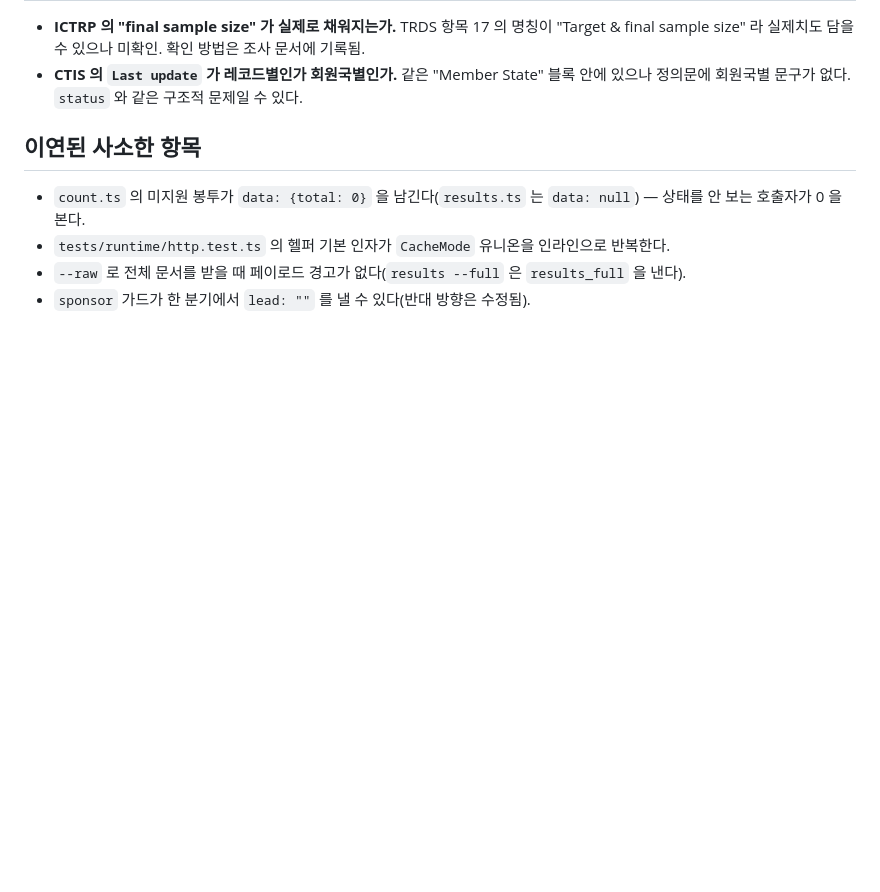
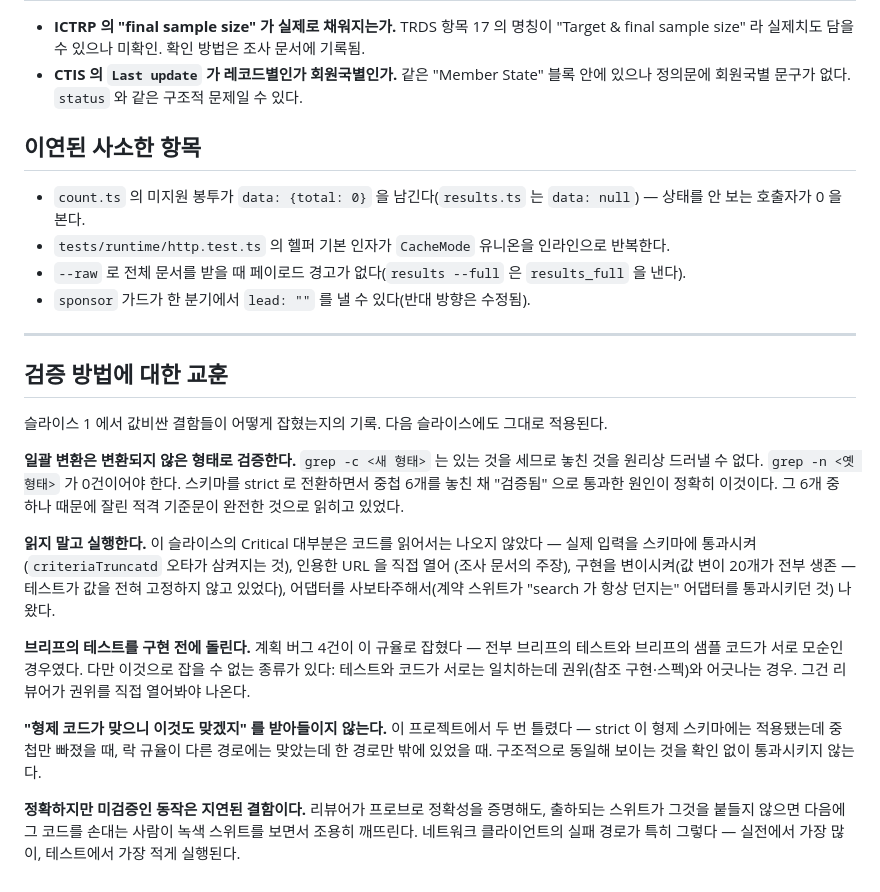
Before and after one commit to kimmingul/ctreg, a Markdown page: docs/slice-2-prerequisites.md, the part around the change. Rendered like a GitHub page; blank space fills up the shorter version.

Commit message:
docs: record how slice 1's expensive defects were actually found
The verification methods mattered more than the findings. Counting the
converted form cannot reveal what was missed; reading cannot reveal what
executing does; and a sibling being correct is not evidence.

Co-Authored-By: Claude Opus 5 (1M context) <noreply@anthropic.com>

```diff
--- a/docs/slice-2-prerequisites.md
+++ b/docs/slice-2-prerequisites.md
@@ -80,3 +80,33 @@ EU CTIS 와 jRCT 는 공개 API 를 찾지 못했다(화면만).
 - `tests/runtime/http.test.ts` 의 헬퍼 기본 인자가 `CacheMode` 유니온을 인라인으로 반복한다.
 - `--raw` 로 전체 문서를 받을 때 페이로드 경고가 없다(`results --full` 은 `results_full` 을 낸다).
 - `sponsor` 가드가 한 분기에서 `lead: ""` 를 낼 수 있다(반대 방향은 수정됨).
+
+---
+
+## 검증 방법에 대한 교훈
+
+슬라이스 1 에서 값비싼 결함들이 어떻게 잡혔는지의 기록. 다음 슬라이스에도 그대로 적용된다.
+
+**일괄 변환은 변환되지 않은 형태로 검증한다.** `grep -c <새 형태>` 는 있는 것을 세므로
+놓친 것을 원리상 드러낼 수 없다. `grep -n <옛 형태>` 가 0건이어야 한다.
+스키마를 strict 로 전환하면서 중첩 6개를 놓친 채 "검증됨" 으로 통과한 원인이 정확히 이것이다.
+그 6개 중 하나 때문에 잘린 적격 기준문이 완전한 것으로 읽히고 있었다.
+
+**읽지 말고 실행한다.** 이 슬라이스의 Critical 대부분은 코드를 읽어서는 나오지 않았다 —
+실제 입력을 스키마에 통과시켜(`criteriaTruncatd` 오타가 삼켜지는 것), 인용한 URL 을 직접 열어
+(조사 문서의 주장), 구현을 변이시켜(값 변이 20개가 전부 생존 — 테스트가 값을 전혀 고정하지
+않고 있었다), 어댑터를 사보타주해서(계약 스위트가 "search 가 항상 던지는" 어댑터를 통과시키던 것)
+나왔다.
+
+**브리프의 테스트를 구현 전에 돌린다.** 계획 버그 4건이 이 규율로 잡혔다 — 전부 브리프의
+테스트와 브리프의 샘플 코드가 서로 모순인 경우였다. 다만 이것으로 잡을 수 없는 종류가 있다:
+테스트와 코드가 서로는 일치하는데 권위(참조 구현·스펙)와 어긋나는 경우. 그건 리뷰어가 권위를
+직접 열어봐야 나온다.
+
+**"형제 코드가 맞으니 이것도 맞겠지" 를 받아들이지 않는다.** 이 프로젝트에서 두 번 틀렸다 —
+strict 이 형제 스키마에는 적용됐는데 중첩만 빠졌을 때, 락 규율이 다른 경로에는 맞았는데 한 경로만
+밖에 있었을 때. 구조적으로 동일해 보이는 것을 확인 없이 통과시키지 않는다.
+
+**정확하지만 미검증인 동작은 지연된 결함이다.** 리뷰어가 프로브로 정확성을 증명해도, 출하되는
+스위트가 그것을 붙들지 않으면 다음에 그 코드를 손대는 사람이 녹색 스위트를 보면서 조용히 깨뜨린다.
+네트워크 클라이언트의 실패 경로가 특히 그렇다 — 실전에서 가장 많이, 테스트에서 가장 적게 실행된다.
```
